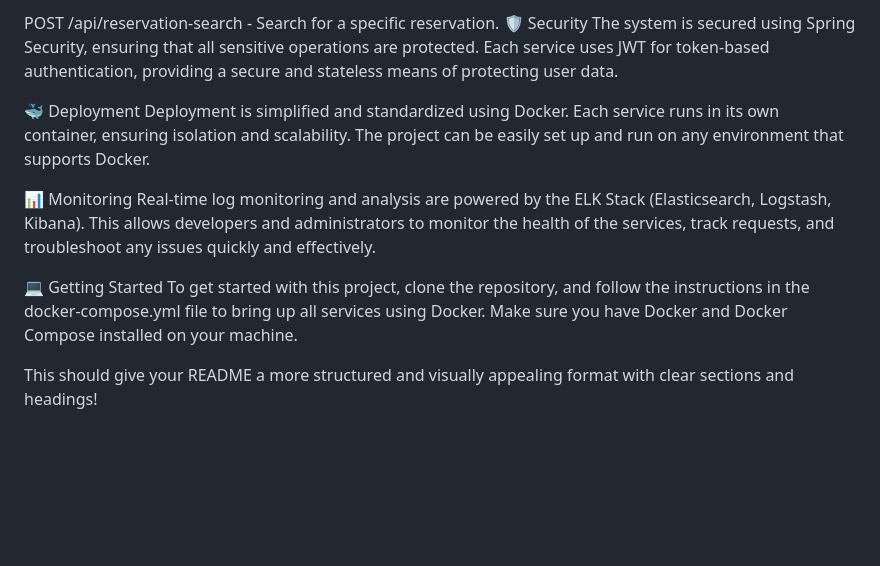
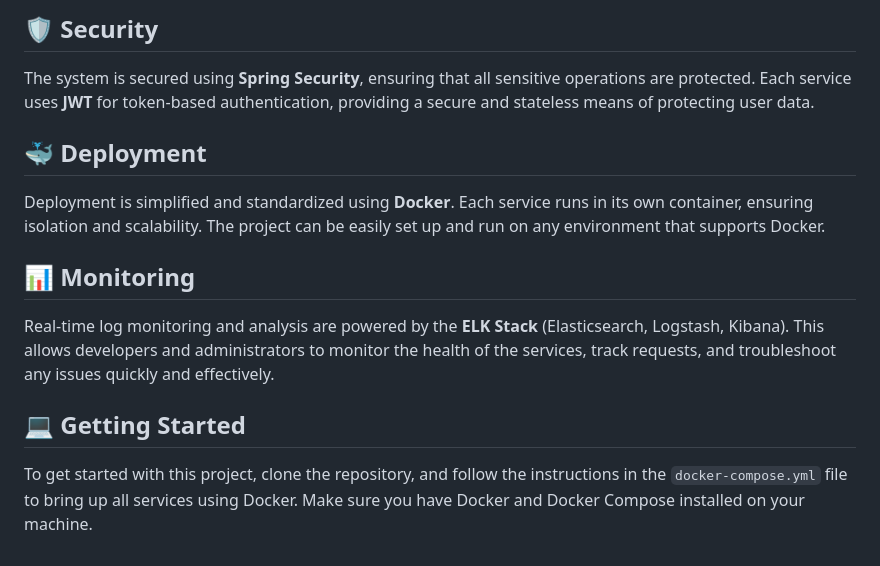
Before and after one commit to bugravibes/FlightReservationAPI, a Markdown page: README.md, the part around the change printed below. GitHub-like rendering; blank space fills up the shorter version.

```diff
--- a/README.md
+++ b/README.md
@@ -55,15 +62,16 @@ Reservation-Search-Service:
 
-POST /api/reservation-search - Search for a specific reservation.
-🛡️ Security
-The system is secured using Spring Security, ensuring that all sensitive operations are protected. Each service uses JWT for token-based authentication, providing a secure and stateless means of protecting user data.
+## 🛡️ **Security**
 
-🐳 Deployment
-Deployment is simplified and standardized using Docker. Each service runs in its own container, ensuring isolation and scalability. The project can be easily set up and run on any environment that supports Docker.
+The system is secured using **Spring Security**, ensuring that all sensitive operations are protected. Each service uses **JWT** for token-based authentication, providing a secure and stateless means of protecting user data.
 
-📊 Monitoring
-Real-time log monitoring and analysis are powered by the ELK Stack (Elasticsearch, Logstash, Kibana). This allows developers and administrators to monitor the health of the services, track requests, and troubleshoot any issues quickly and effectively.
+## 🐳 **Deployment**
 
-💻 Getting Started
-To get started with this project, clone the repository, and follow the instructions in the docker-compose.yml file to bring up all services using Docker. Make sure you have Docker and Docker Compose installed on your machine.
+Deployment is simplified and standardized using **Docker**. Each service runs in its own container, ensuring isolation and scalability. The project can be easily set up and run on any environment that supports Docker.
 
-This should give your README a more structured and visually appealing format with clear sections and headings!
+## 📊 **Monitoring**
+
+Real-time log monitoring and analysis are powered by the **ELK Stack** (Elasticsearch, Logstash, Kibana). This allows developers and administrators to monitor the health of the services, track requests, and troubleshoot any issues quickly and effectively.
+
+## 💻 **Getting Started**
+
+To get started with this project, clone the repository, and follow the instructions in the `docker-compose.yml` file to bring up all services using Docker. Make sure you have Docker and Docker Compose installed on your machine.
```
Also changed, not shown: other parts of README.md (+46 -39 lines).
